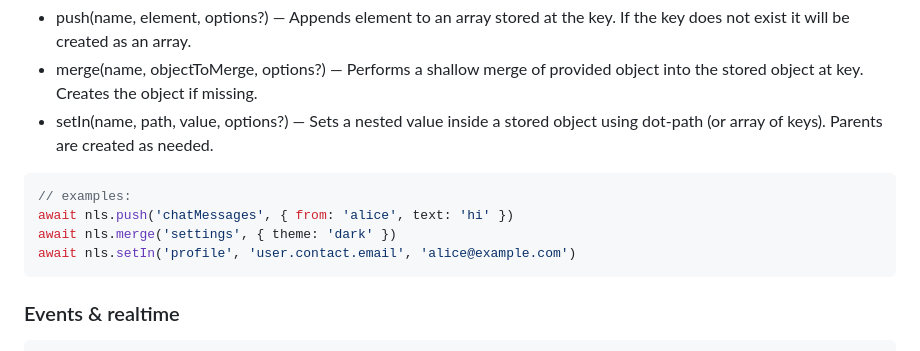
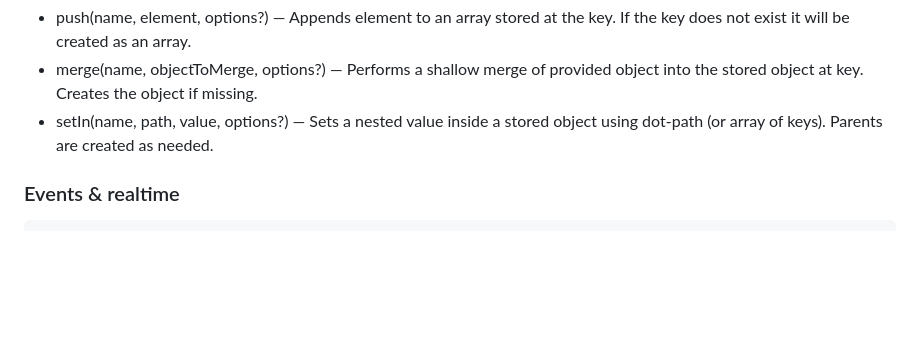
Before and after one commit to vaultrice/sdk, a Markdown page: README.md, the part around the change. GitHub-like rendering; blank space fills up the shorter version.

````diff
--- a/README.md
+++ b/README.md
@@ -204,12 +204,6 @@ Collection / object helpers
 - merge(name, objectToMerge, options?) — Performs a shallow merge of provided object into the stored object at key. Creates the object if missing.
 - setIn(name, path, value, options?) — Sets a nested value inside a stored object using dot-path (or array of keys). Parents are created as needed.
 
-```ts
-// examples:
-await nls.push('chatMessages', { from: 'alice', text: 'hi' })
-await nls.merge('settings', { theme: 'dark' })
-await nls.setIn('profile', 'user.contact.email', 'alice@example.com')
-```
 
 ### Events & realtime
 
````
